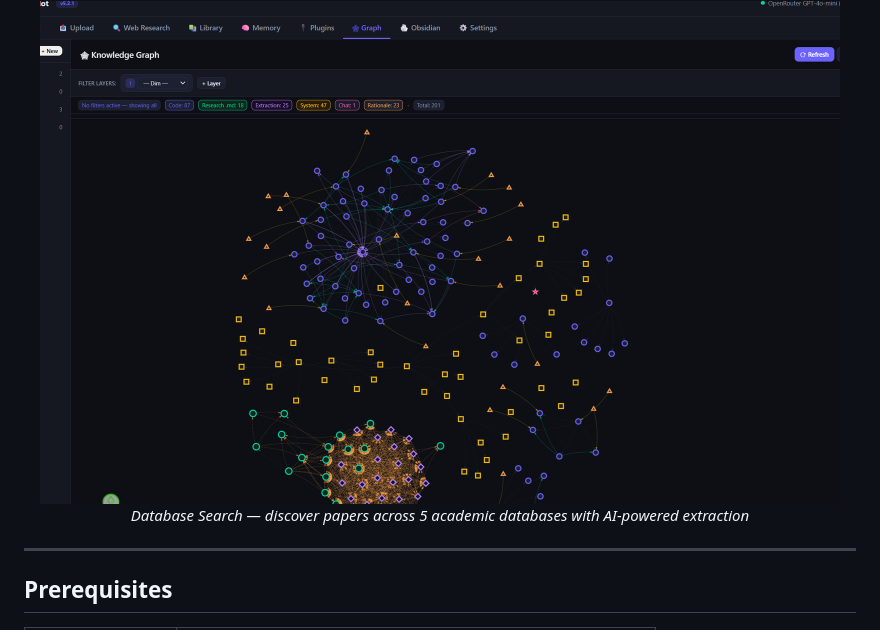
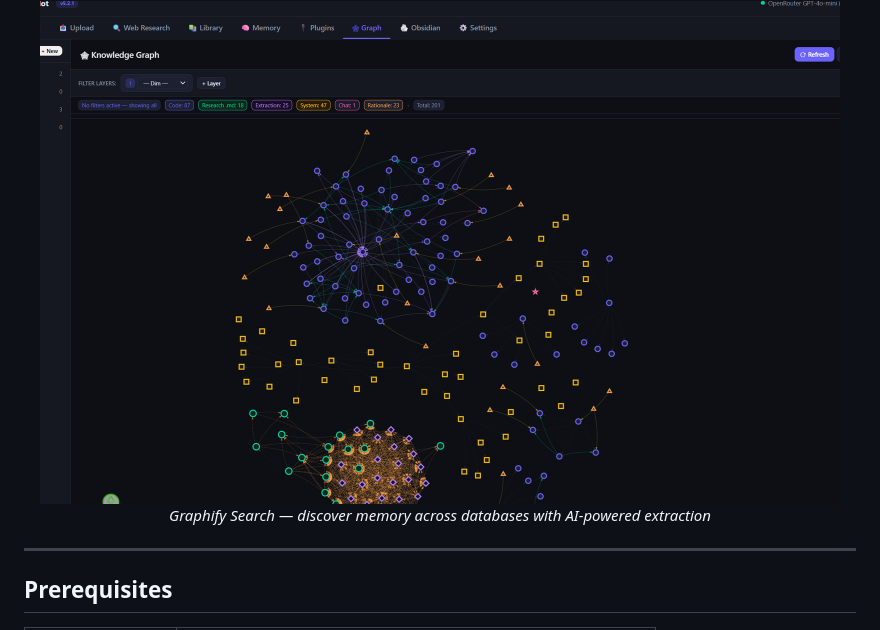
Before and after one commit to pavelblank/ResearchPilot, a Markdown page: README.md, the part around the change. GitHub-like rendering.

```diff
--- a/README.md
+++ b/README.md
@@ -28,7 +28,7 @@ ResearchPilot is a self-hosted research assistant that connects to multiple AI b
   <br><em>Knowledge Graph — visualise research across author, year, journal, method, and more</em>
   <br><br>
   <img src="screenshot-search-results.png" alt="ResearchPilot Database Search — academic paper discovery" width="800">
-  <br><em>Database Search — discover papers across 5 academic databases with AI-powered extraction</em>
+  <br><em>Graphify Search — discover memory across databases with AI-powered extraction</em>
 </p>
 
 ---
```
